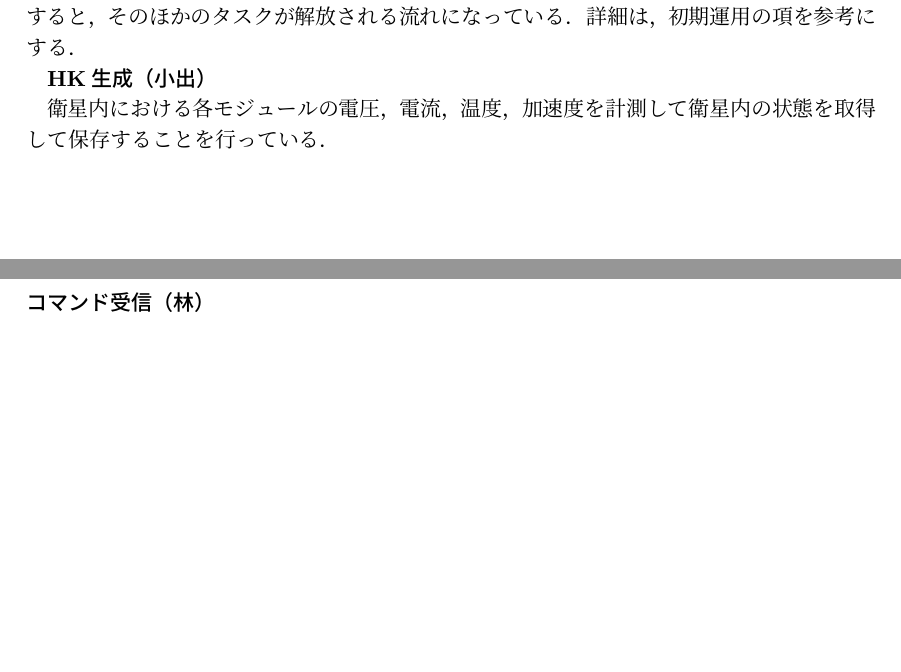
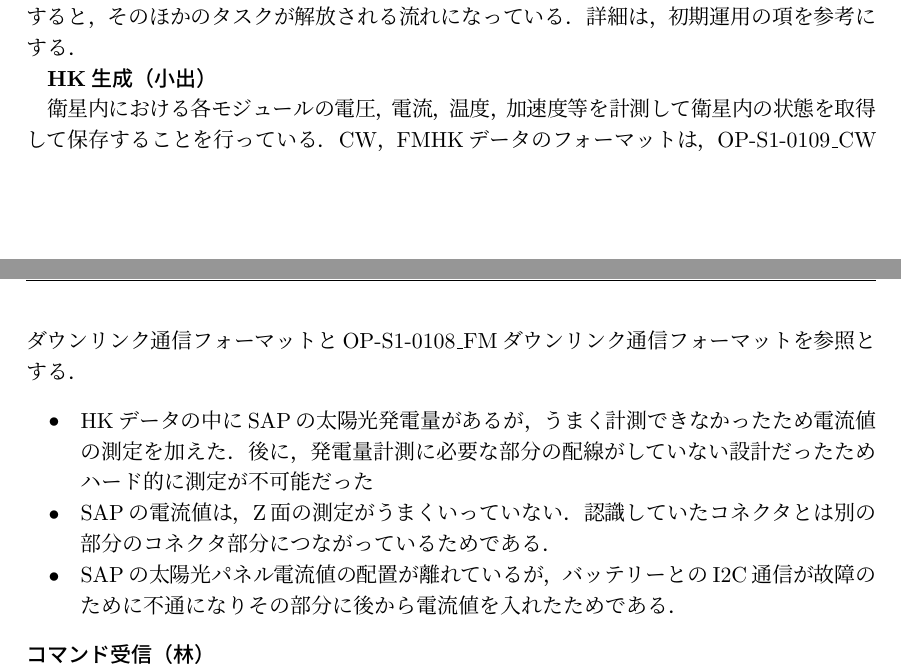
Before and after one commit to OrigamiSat1Project/report, a LaTeX thesis (Thesis_tex/報告書.tex, which reads Thesis_tex/03/03_4_OBC.tex): two parts of pages 7 and 8 of 22, joined at a grey line, cut so that both start at the same text, the shorter picture padded with empty space. Compiled offline with upLaTeX and dvipdfmx.

Commit message:
add section about making HK data

```diff
--- a/Thesis_tex/03/03_4_OBC.tex
+++ b/Thesis_tex/03/03_4_OBC.tex
@@ -16,11 +16,11 @@
 衛星が放出後、地上局との通信のためにアンテナを出すために、アンテナを固定しているテグスを溶断する．OBC起動時にはこのタスクのみが動いており，初期運用の終了を認識すると，そのほかのタスクが解放される流れになっている．
 詳細は，初期運用の項を参考にする．\par
 \textbf{HK生成（小出）}\par
-衛星内における各モジュールの電圧，電流，温度，加速度を計測して衛星内の状態を取得して保存することを行っている．
+衛星内における各モジュールの電圧，電流，温度，加速度等を計測して衛星内の状態を取得して保存することを行っている．CW，FMHKデータのフォーマットは，OP-S1-0109\_CWダウンリンク通信フォーマットとOP-S1-0108\_FMダウンリンク通信フォーマットを参照とする．
 \begin{itemize}
-	\item
-	\item
-	\item
+	\item HKデータの中にSAPの太陽光発電量があるが，うまく計測できなかったため電流値の測定を加えた．後に，発電量計測に必要な部分の配線がしていない設計だったためハード的に測定が不可能だった
+	\item SAPの電流値は，Z面の測定がうまくいっていない．認識していたコネクタとは別の部分のコネクタ部分につながっているためである．
+	\item SAPの太陽光パネル電流値の配置が離れているが，バッテリーとのI2C通信が故障のために不通になりその部分に後から電流値を入れたためである．
 \end{itemize}
 \textbf{コマンド受信（林）}\par
 コマンド受信では，地上局からアップリンクされたコマンドの内容を指定された時間に各コンポーネントに送信することを行っている．地上局からアップリンクされたコマンドはCIBによってEEPROMの所定の場所(以下，アップリンクコマンド保存アドレス)に保存されている．OBCはアップリンクコマンド保存アドレスから，RAMであるタイムテーブルにコマンド実行時間とコマンドの保存アドレスを記録し，コマンドの実行を管理している．
```
